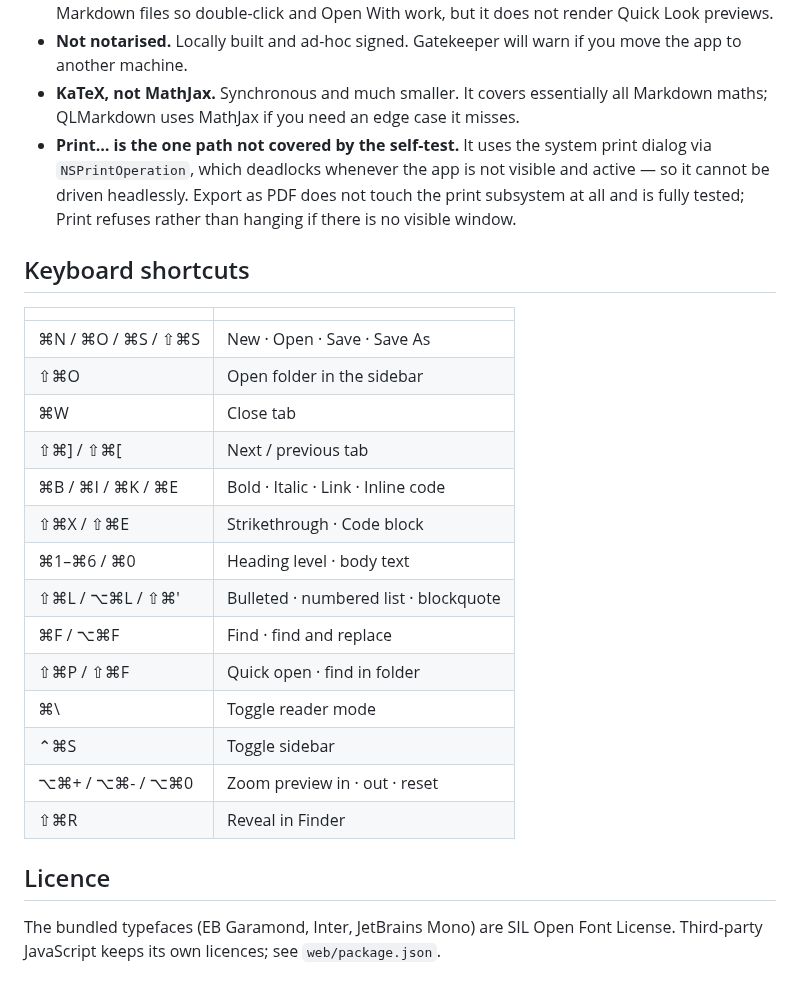
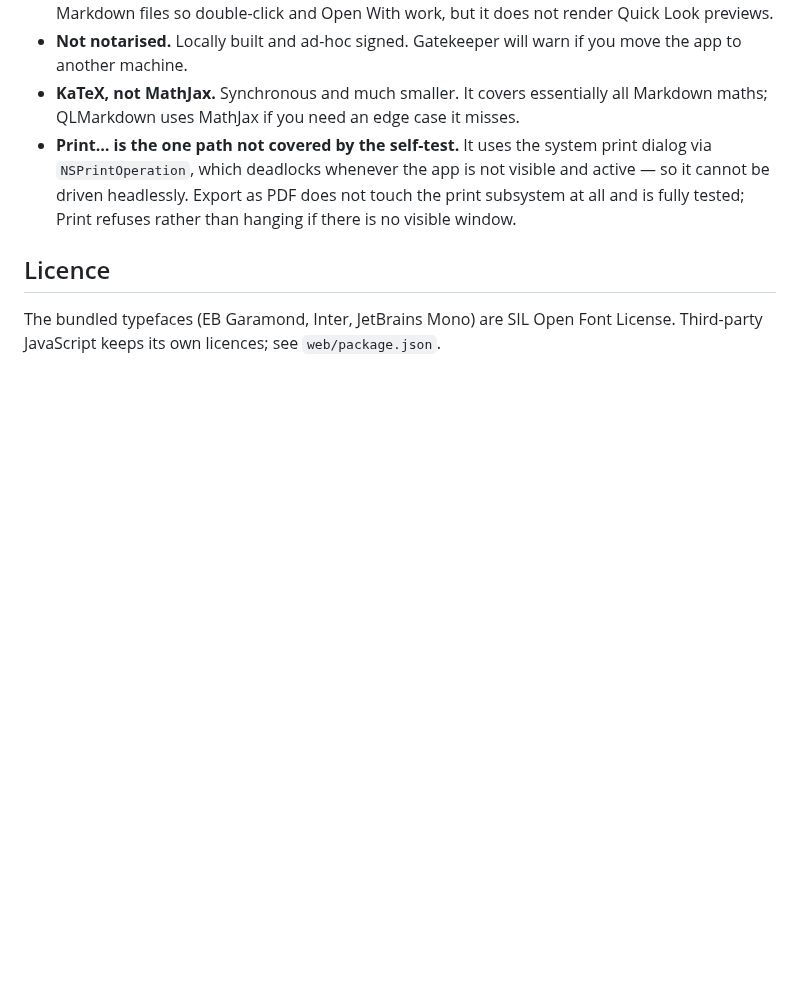
Before and after one commit to hmuyal/Folia, a Markdown page: README.md, the part around one of its changes. Rendered like a GitHub page; blank space fills up the shorter version.

```diff
--- a/README.md
+++ b/README.md
@@ -174,25 +210,6 @@ The app renders untrusted files, so:
   touch the print subsystem at all and is fully tested; Print refuses rather
   than hanging if there is no visible window.
 
-## Keyboard shortcuts
-
-| | |
-|---|---|
-| ⌘N / ⌘O / ⌘S / ⇧⌘S | New · Open · Save · Save As |
-| ⇧⌘O | Open folder in the sidebar |
-| ⌘W | Close tab |
-| ⇧⌘] / ⇧⌘[ | Next / previous tab |
-| ⌘B / ⌘I / ⌘K / ⌘E | Bold · Italic · Link · Inline code |
-| ⇧⌘X / ⇧⌘E | Strikethrough · Code block |
-| ⌘1–⌘6 / ⌘0 | Heading level · body text |
-| ⇧⌘L / ⌥⌘L / ⇧⌘' | Bulleted · numbered list · blockquote |
-| ⌘F / ⌥⌘F | Find · find and replace |
-| ⇧⌘P / ⇧⌘F | Quick open · find in folder |
-| ⌘\ | Toggle reader mode |
-| ⌃⌘S | Toggle sidebar |
-| ⌥⌘+ / ⌥⌘- / ⌥⌘0 | Zoom preview in · out · reset |
-| ⇧⌘R | Reveal in Finder |
-
 ## Licence
 
 The bundled typefaces (EB Garamond, Inter, JetBrains Mono) are SIL Open Font
```
Also changed, not shown: other parts of README.md (+54 -18 lines), docs/screenshots/editor-preview.png (added), docs/screenshots/sidebar.png (added).
